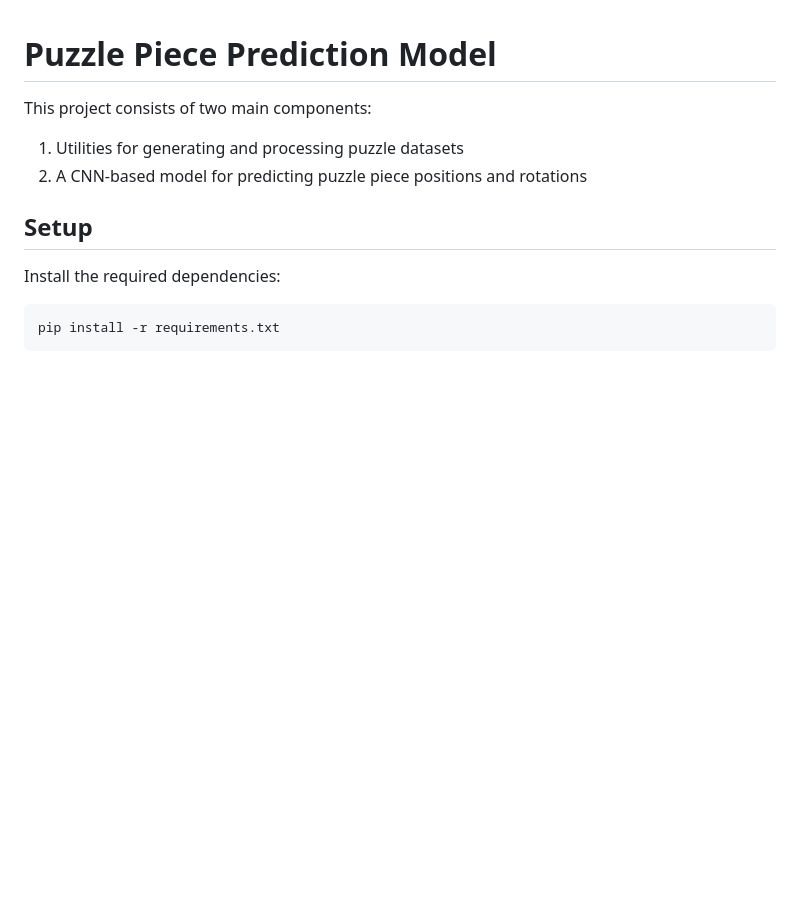
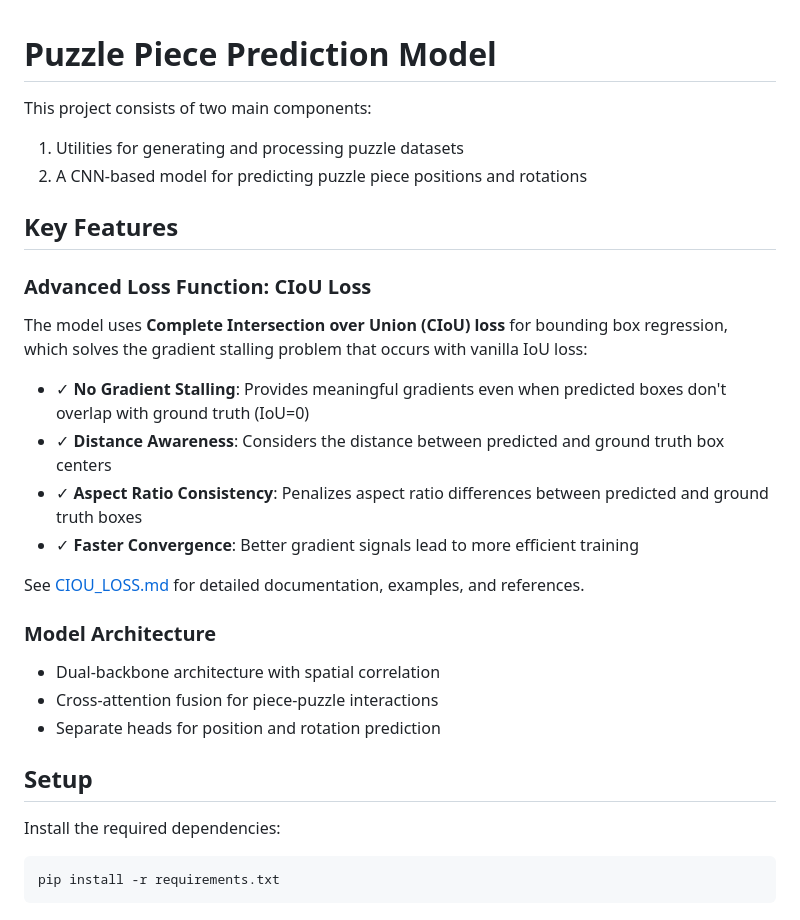
Before and after one commit to claust/pussel, a Markdown page: network/README.md, the part around the change. Drawn GitHub-style; blank space fills up the shorter version.

Commit message:
Update README with CIoU loss features and benefits
Co-authored-by: claust <3540940+claust@users.noreply.github.com>

```diff
--- a/network/README.md
+++ b/network/README.md
@@ -4,6 +4,25 @@ This project consists of two main components:
 
 1. Utilities for generating and processing puzzle datasets
 2. A CNN-based model for predicting puzzle piece positions and rotations
+
+## Key Features
+
+### Advanced Loss Function: CIoU Loss
+
+The model uses **Complete Intersection over Union (CIoU) loss** for bounding box regression, which solves the gradient stalling problem that occurs with vanilla IoU loss:
+
+- ✓ **No Gradient Stalling**: Provides meaningful gradients even when predicted boxes don't overlap with ground truth (IoU=0)
+- ✓ **Distance Awareness**: Considers the distance between predicted and ground truth box centers
+- ✓ **Aspect Ratio Consistency**: Penalizes aspect ratio differences between predicted and ground truth boxes
+- ✓ **Faster Convergence**: Better gradient signals lead to more efficient training
+
+See [CIOU_LOSS.md](CIOU_LOSS.md) for detailed documentation, examples, and references.
+
+### Model Architecture
+
+- Dual-backbone architecture with spatial correlation
+- Cross-attention fusion for piece-puzzle interactions
+- Separate heads for position and rotation prediction
 
 ## Setup
 
```
